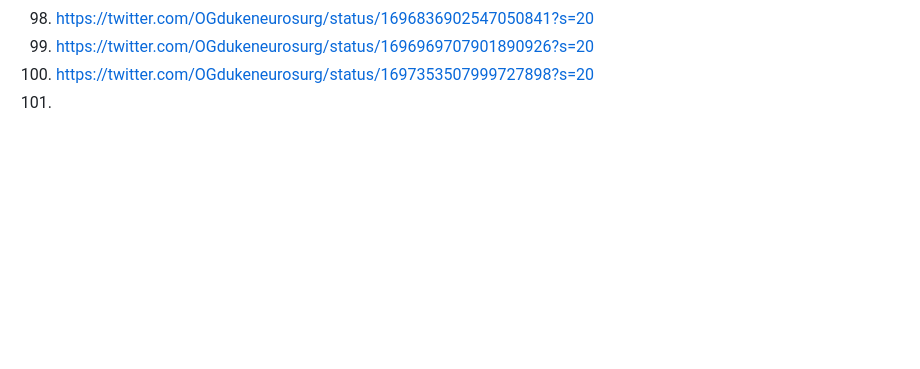
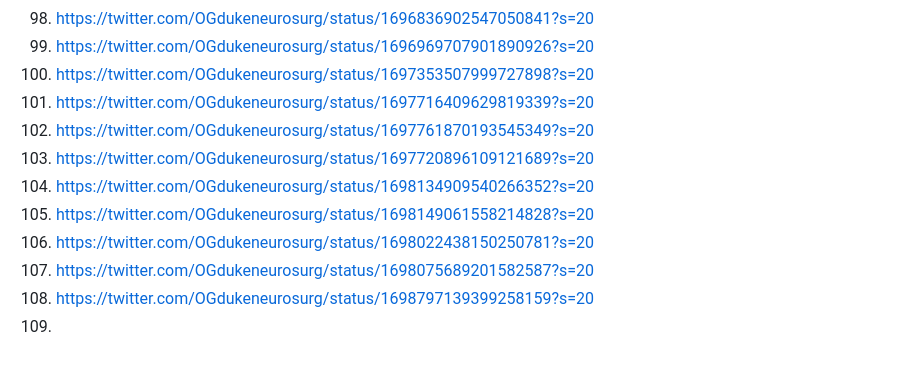
Before and after one commit to galaxia4Eva/galaxia4Eva, a Markdown page: notes/media/Medicine.md, the part around the change. Drawn GitHub-style; blank space fills up the shorter version.

Commit message:
updated media

```diff
--- a/notes/media/Medicine.md
+++ b/notes/media/Medicine.md
@@ -99,4 +99,12 @@
 99. https://twitter.com/OGdukeneurosurg/status/1696836902547050841?s=20
 100. https://twitter.com/OGdukeneurosurg/status/1696969707901890926?s=20
 101. https://twitter.com/OGdukeneurosurg/status/1697353507999727898?s=20
-102.
+102. https://twitter.com/OGdukeneurosurg/status/1697716409629819339?s=20
+103. https://twitter.com/OGdukeneurosurg/status/1697761870193545349?s=20
+104. https://twitter.com/OGdukeneurosurg/status/1697720896109121689?s=20
+105. https://twitter.com/OGdukeneurosurg/status/1698134909540266352?s=20
+106. https://twitter.com/OGdukeneurosurg/status/1698149061558214828?s=20
+107. https://twitter.com/OGdukeneurosurg/status/1698022438150250781?s=20
+108. https://twitter.com/OGdukeneurosurg/status/1698075689201582587?s=20
+109. https://twitter.com/OGdukeneurosurg/status/1698797139399258159?s=20
+110.
```
Also changed, not shown: 1 other file.
